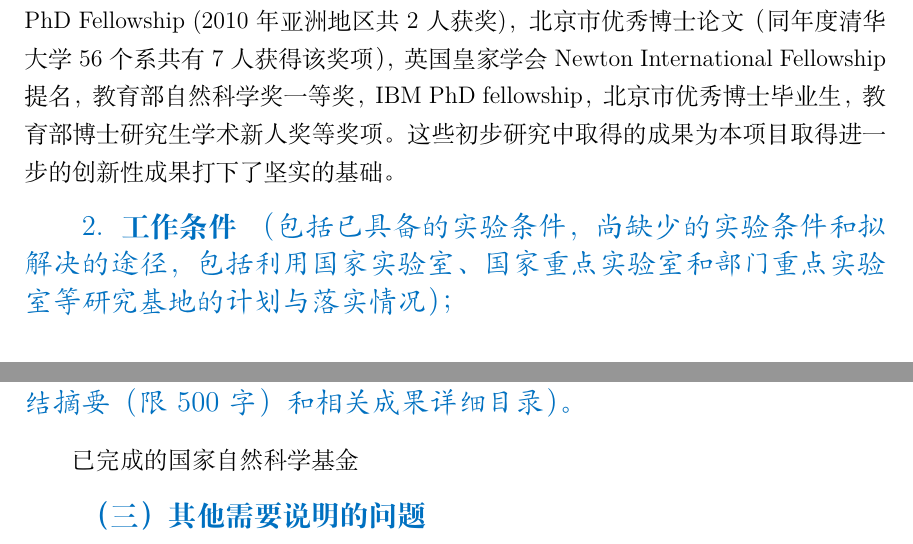
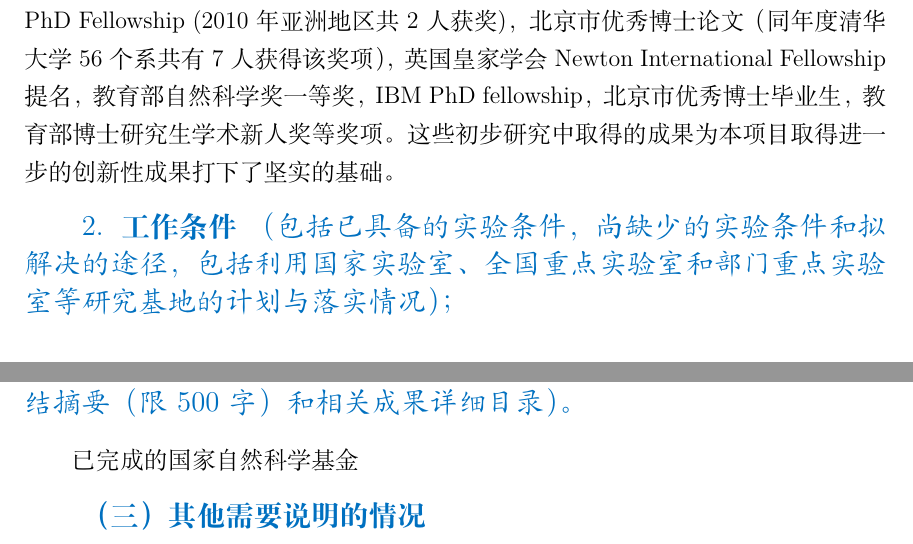
Before and after one commit to MCG-NKU/NSFC-LaTex, a LaTeX document (面上.tex): two parts of pages 10 and 11 of 12, joined at a grey line, cut so that both start at the same text. Compiled offline with XeLaTeX.

Commit message:
更新 2025面上 提纲标题
根据2025年提纲更新了差异：国家->全国，问题->情况，否则形审不通过。

需要说明的情况1,2,3点去掉换行，避免序号后出现空格

```diff
--- a/面上.tex
+++ b/面上.tex
@@ -460,7 +460,7 @@ IBM PhD fellowship，北京市优秀博士毕业生，教育部博士研究生
 \NsfcSection{2}{工作条件}{
 （包括已具备的实验条件，尚缺少的实验条件和拟解决的途径，
 包括利用国家实验室、
-国家重点实验室和部门重点实验室等研究基地的计划与落实情况）；}
+全国重点实验室和部门重点实验室等研究基地的计划与落实情况）；}
 
 
 \myPara{申请平台概况}
@@ -531,19 +531,17 @@ IBM PhD fellowship，北京市优秀博士毕业生，教育部博士研究生
 已完成的国家自然科学基金
 
 %%%%%%%%%%%%%%%%%%%%%%%%%%%%%%%%%%%%%%%%%%%%%%%%%
-\ContentDes{（三） 其他需要说明的问题}
+\ContentDes{（三） 其他需要说明的情况}
 
 
 
-\NsfcSection{1}{}{
-申请人同年申请不同类型的国家自然科学基金项目情况（列明
+\NsfcSection{1}{}{申请人同年申请不同类型的国家自然科学基金项目情况（列明
 同年申请的其他项目的项目类型、项目名称信息，并说明与本项目之
 间的区别与联系；已收到自然科学基金委不予受理或不予资助决定的，
 无需列出）。}
 
 
-\NsfcSection{2}{}{
-具有高级专业技术职务（职称）的申请人或者主要参与者是否
+\NsfcSection{2}{}{具有高级专业技术职务（职称）的申请人或者主要参与者是否
 存在同年申请或者参与申请国家自然科学基金项目的单位不一致的情
 况；如存在上述情况，列明所涉及人员的姓名，申请或参与申请的其
 他项目的项目类型、项目名称、单位名称、上述人员在该项目中是申
```
Also changed, not shown: 面上.tex (3 more changed lines).
